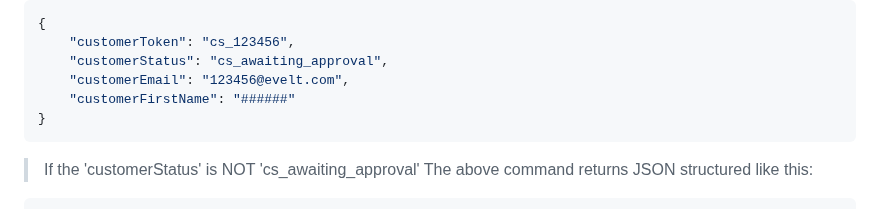
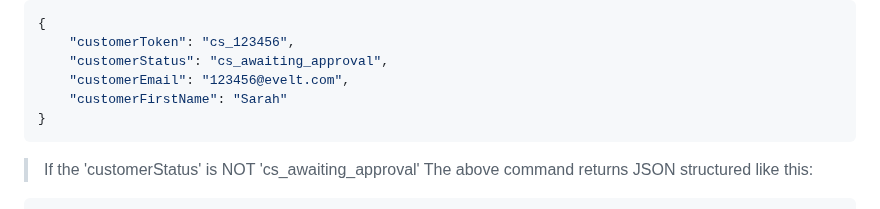
Before and after one commit to YehudisWolf/Omni-Store-Documentation, a Markdown page: docs/src/customerLogin.md, the part around the change. GitHub-like rendering.

````diff
--- a/docs/src/customerLogin.md
+++ b/docs/src/customerLogin.md
@@ -42,7 +42,7 @@ curl --request POST \
     "customerToken": "cs_123456",
     "customerStatus": "cs_awaiting_approval",
     "customerEmail": "123456@evelt.com",
-    "customerFirstName": "######"
+    "customerFirstName": "Sarah"
 }
 ```
 
````
